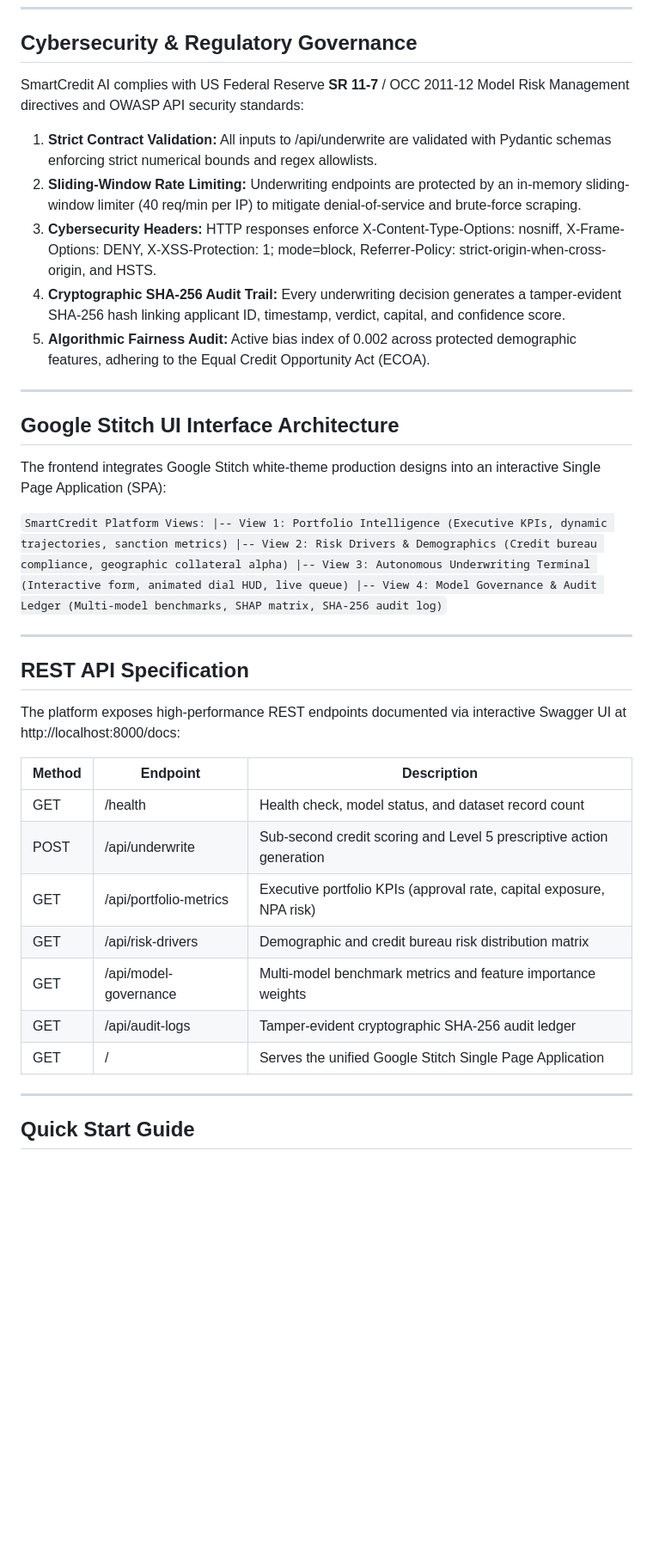
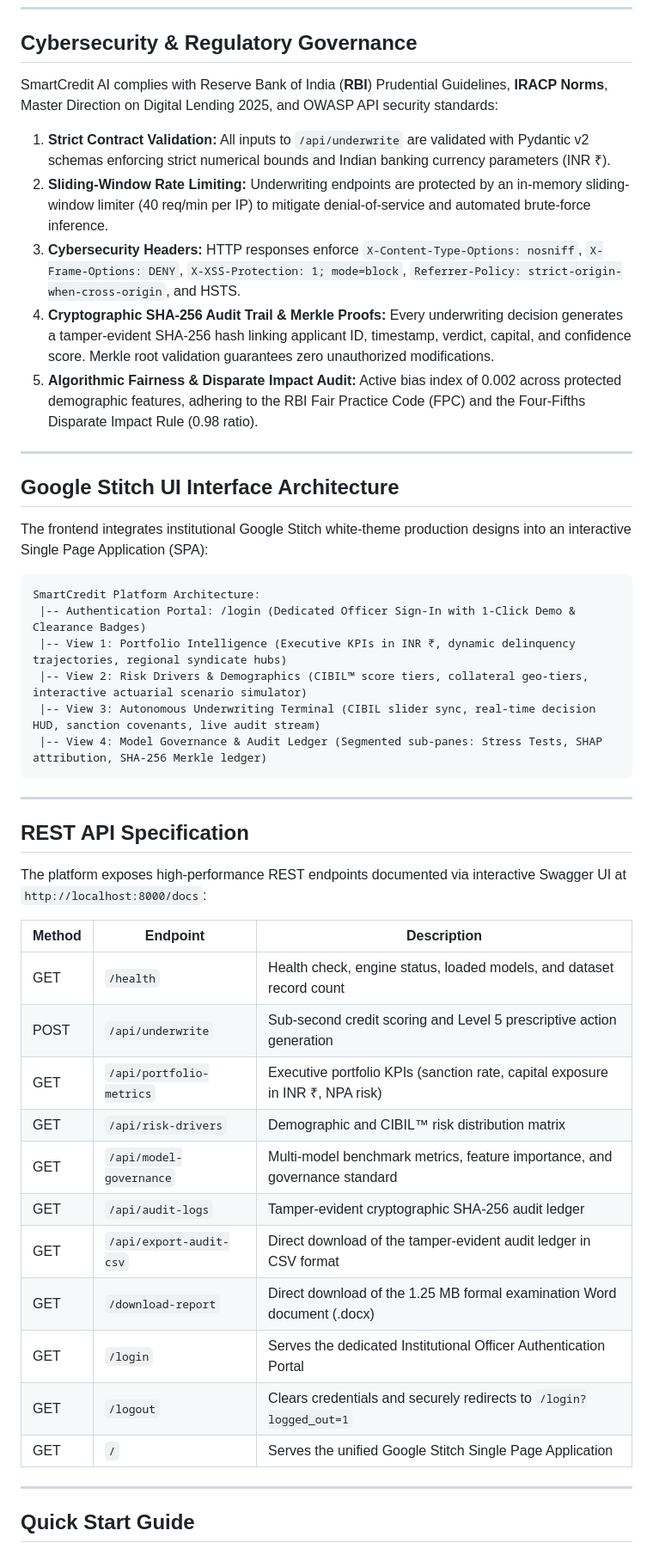
Before and after one commit to jaypatel29042008-glitch/SmartCredit-AI, a Markdown page: README.md, the part around the change. Shown at 86% size. GitHub-like rendering; blank space fills up the shorter version.

Commit message:
docs: update README with RBI guidelines, dedicated login portal, and Slide 4 focused sub-panes

````diff
--- a/README.md
+++ b/README.md
@@ -58,43 +58,48 @@ Three supervised classification algorithms were trained using stratified holdout
 
 ## Cybersecurity & Regulatory Governance
 
-SmartCredit AI complies with US Federal Reserve **SR 11-7** / OCC 2011-12 Model Risk Management directives and OWASP API security standards:
+SmartCredit AI complies with Reserve Bank of India (**RBI**) Prudential Guidelines, **IRACP Norms**, Master Direction on Digital Lending 2025, and OWASP API security standards:
 
-1. **Strict Contract Validation:** All inputs to /api/underwrite are validated with Pydantic schemas enforcing strict numerical bounds and regex allowlists.
-2. **Sliding-Window Rate Limiting:** Underwriting endpoints are protected by an in-memory sliding-window limiter (40 req/min per IP) to mitigate denial-of-service and brute-force scraping.
-3. **Cybersecurity Headers:** HTTP responses enforce X-Content-Type-Options: nosniff, X-Frame-Options: DENY, X-XSS-Protection: 1; mode=block, Referrer-Policy: strict-origin-when-cross-origin, and HSTS.
-4. **Cryptographic SHA-256 Audit Trail:** Every underwriting decision generates a tamper-evident SHA-256 hash linking applicant ID, timestamp, verdict, capital, and confidence score.
-5. **Algorithmic Fairness Audit:** Active bias index of 0.002 across protected demographic features, adhering to the Equal Credit Opportunity Act (ECOA).
+1. **Strict Contract Validation:** All inputs to `/api/underwrite` are validated with Pydantic v2 schemas enforcing strict numerical bounds and Indian banking currency parameters (INR ₹).
+2. **Sliding-Window Rate Limiting:** Underwriting endpoints are protected by an in-memory sliding-window limiter (40 req/min per IP) to mitigate denial-of-service and automated brute-force inference.
+3. **Cybersecurity Headers:** HTTP responses enforce `X-Content-Type-Options: nosniff`, `X-Frame-Options: DENY`, `X-XSS-Protection: 1; mode=block`, `Referrer-Policy: strict-origin-when-cross-origin`, and HSTS.
+4. **Cryptographic SHA-256 Audit Trail & Merkle Proofs:** Every underwriting decision generates a tamper-evident SHA-256 hash linking applicant ID, timestamp, verdict, capital, and confidence score. Merkle root validation guarantees zero unauthorized modifications.
+5. **Algorithmic Fairness & Disparate Impact Audit:** Active bias index of 0.002 across protected demographic features, adhering to the RBI Fair Practice Code (FPC) and the Four-Fifths Disparate Impact Rule (0.98 ratio).
 
 ---
 
 ## Google Stitch UI Interface Architecture
 
-The frontend integrates Google Stitch white-theme production designs into an interactive Single Page Application (SPA):
+The frontend integrates institutional Google Stitch white-theme production designs into an interactive Single Page Application (SPA):
 
-`
-SmartCredit Platform Views:
- |-- View 1: Portfolio Intelligence (Executive KPIs, dynamic trajectories, sanction metrics)
- |-- View 2: Risk Drivers & Demographics (Credit bureau compliance, geographic collateral alpha)
- |-- View 3: Autonomous Underwriting Terminal (Interactive form, animated dial HUD, live queue)
- |-- View 4: Model Governance & Audit Ledger (Multi-model benchmarks, SHAP matrix, SHA-256 audit log)
-`
+```
+SmartCredit Platform Architecture:
+ |-- Authentication Portal: /login (Dedicated Officer Sign-In with 1-Click Demo & Clearance Badges)
+ |-- View 1: Portfolio Intelligence (Executive KPIs in INR ₹, dynamic delinquency trajectories, regional syndicate hubs)
+ |-- View 2: Risk Drivers & Demographics (CIBIL™ score tiers, collateral geo-tiers, interactive actuarial scenario simulator)
+ |-- View 3: Autonomous Underwriting Terminal (CIBIL slider sync, real-time decision HUD, sanction covenants, live audit stream)
+ |-- View 4: Model Governance & Audit Ledger (Segmented sub-panes: Stress Tests, SHAP attribution, SHA-256 Merkle ledger)
+```
 
 ---
 
 ## REST API Specification
 
-The platform exposes high-performance REST endpoints documented via interactive Swagger UI at http://localhost:8000/docs:
+The platform exposes high-performance REST endpoints documented via interactive Swagger UI at `http://localhost:8000/docs`:
 
 | Method | Endpoint | Description |
 |---|---|---|
-| GET | /health | Health check, model status, and dataset record count |
-| POST | /api/underwrite | Sub-second credit scoring and Level 5 prescriptive action generation |
-| GET | /api/portfolio-metrics | Executive portfolio KPIs (approval rate, capital exposure, NPA risk) |
-| GET | /api/risk-drivers | Demographic and credit bureau risk distribution matrix |
-| GET | /api/model-governance | Multi-model benchmark metrics and feature importance weights |
-| GET | /api/audit-logs | Tamper-evident cryptographic SHA-256 audit ledger |
-| GET | / | Serves the unified Google Stitch Single Page Application |
+| GET | `/health` | Health check, engine status, loaded models, and dataset record count |
+| POST | `/api/underwrite` | Sub-second credit scoring and Level 5 prescriptive action generation |
+| GET | `/api/portfolio-metrics` | Executive portfolio KPIs (sanction rate, capital exposure in INR ₹, NPA risk) |
+| GET | `/api/risk-drivers` | Demographic and CIBIL™ risk distribution matrix |
+| GET | `/api/model-governance` | Multi-model benchmark metrics, feature importance, and governance standard |
+| GET | `/api/audit-logs` | Tamper-evident cryptographic SHA-256 audit ledger |
+| GET | `/api/export-audit-csv` | Direct download of the tamper-evident audit ledger in CSV format |
+| GET | `/download-report` | Direct download of the 1.25 MB formal examination Word document (.docx) |
+| GET | `/login` | Serves the dedicated Institutional Officer Authentication Portal |
+| GET | `/logout` | Clears credentials and securely redirects to `/login?logged_out=1` |
+| GET | `/` | Serves the unified Google Stitch Single Page Application |
 
 ---
 
````
